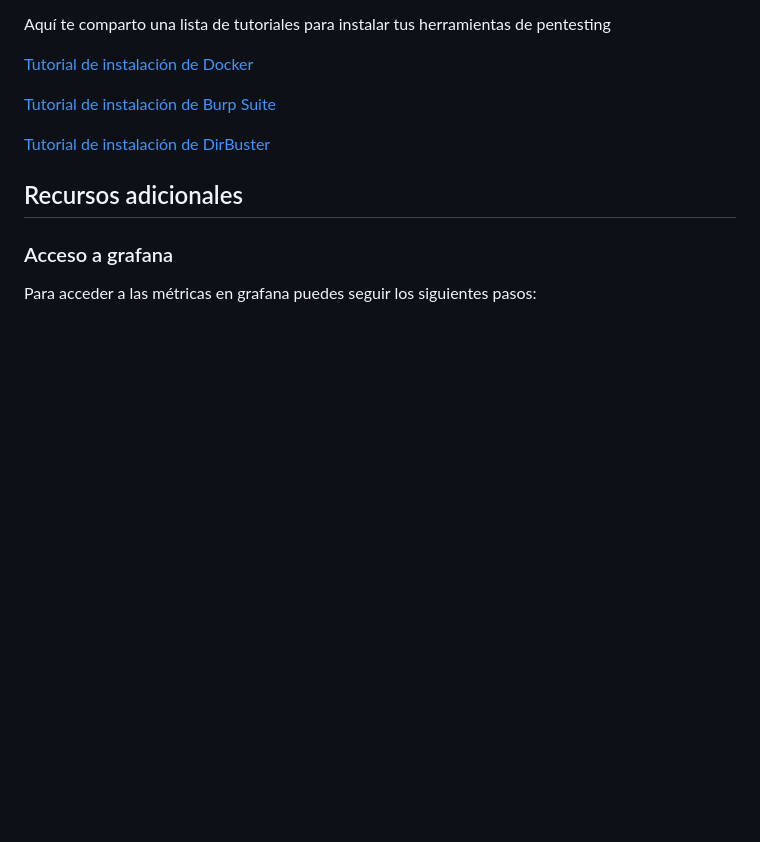
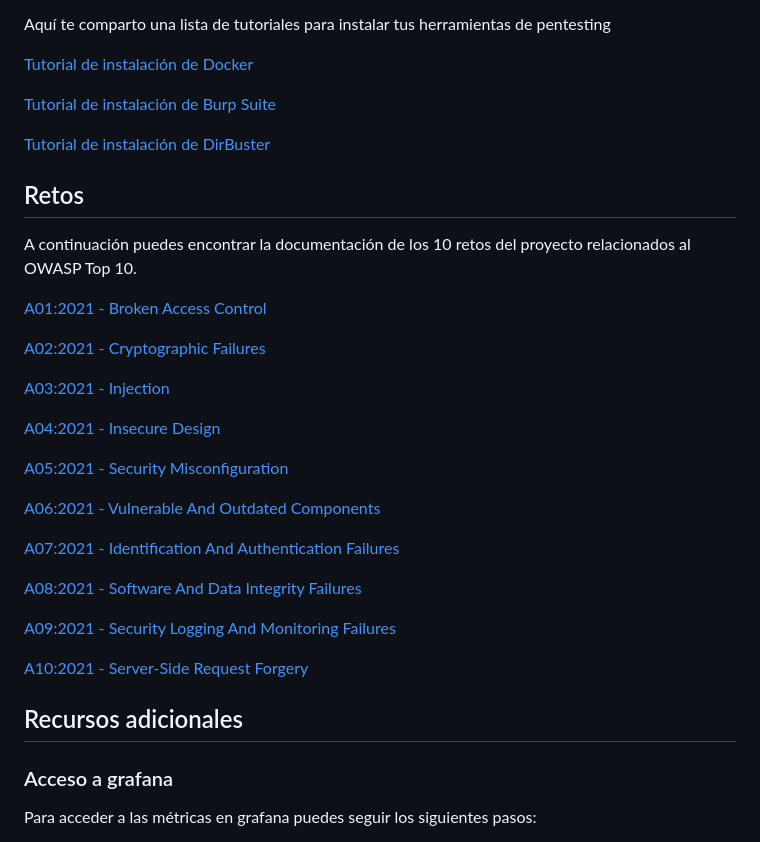
Before and after one commit to platzi/curso-owasp-top-10, a Markdown page: README.md, the part around the change. Rendered like a GitHub page; blank space fills up the shorter version.

```diff
--- a/README.md
+++ b/README.md
@@ -117,6 +117,29 @@ Aquí te comparto una lista de tutoriales para instalar tus herramientas de pent
 
 [Tutorial de instalación de DirBuster](https://platzi.com/blog/como-instalar-dirbuster)
 
+## Retos
+A continuación puedes encontrar la documentación de los 10 retos del proyecto relacionados al OWASP Top 10.
+
+[A01:2021 - Broken Access Control](docs/A01-BrokenAccessControl.md)
+
+[A02:2021 - Cryptographic Failures](docs/A02-CryptographicFailures.md)
+
+[A03:2021 - Injection](docs/A03-Injection.md)
+
+[A04:2021 - Insecure Design](docs/A04-InsecureDesign.md)
+
+[A05:2021 - Security Misconfiguration](docs/A05-SecurityMisconfiguration.md)
+
+[A06:2021 - Vulnerable And Outdated Components](docs/A06-VulnerableAndOutdatedComponents.md)
+
+[A07:2021 - Identification And Authentication Failures](docs/A07-IdentificationAndAuthenticationFailures.md)
+
+[A08:2021 - Software And Data Integrity Failures](docs/A08-SoftwareAndDataIntegrityFailures.md)
+
+[A09:2021 - Security Logging And Monitoring Failures](docs/A09-SecurityLoggingAndMonitoringFailures.md)
+
+[A10:2021 - Server-Side Request Forgery](docs/A10-ServerSideRequestForgery.md)
+
 ## Recursos adicionales
 ### Acceso a grafana
 Para acceder a las métricas en grafana puedes seguir los siguientes pasos:
```
